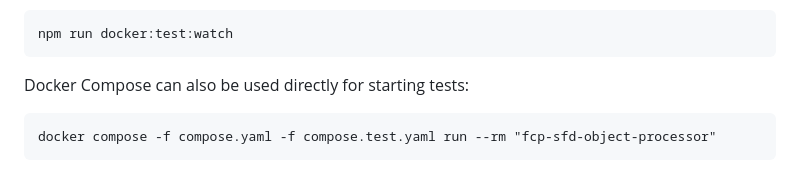
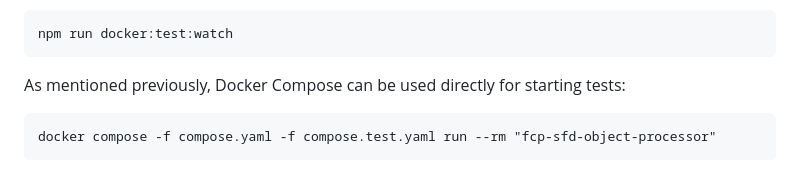
Before and after one commit to DEFRA/fcp-sfd-object-processor, a Markdown page: README.md, the part around the change. Rendered like a GitHub page.

````diff
--- a/README.md
+++ b/README.md
@@ -186,7 +186,7 @@ Tests can also be started in watch mode to support Test Driven Development (TDD)
 npm run docker:test:watch
 ```
 
-Docker Compose can also be used directly for starting tests:
+As mentioned previously, Docker Compose can be used directly for starting tests:
 
 ```
 docker compose -f compose.yaml -f compose.test.yaml run --rm "fcp-sfd-object-processor"
````
